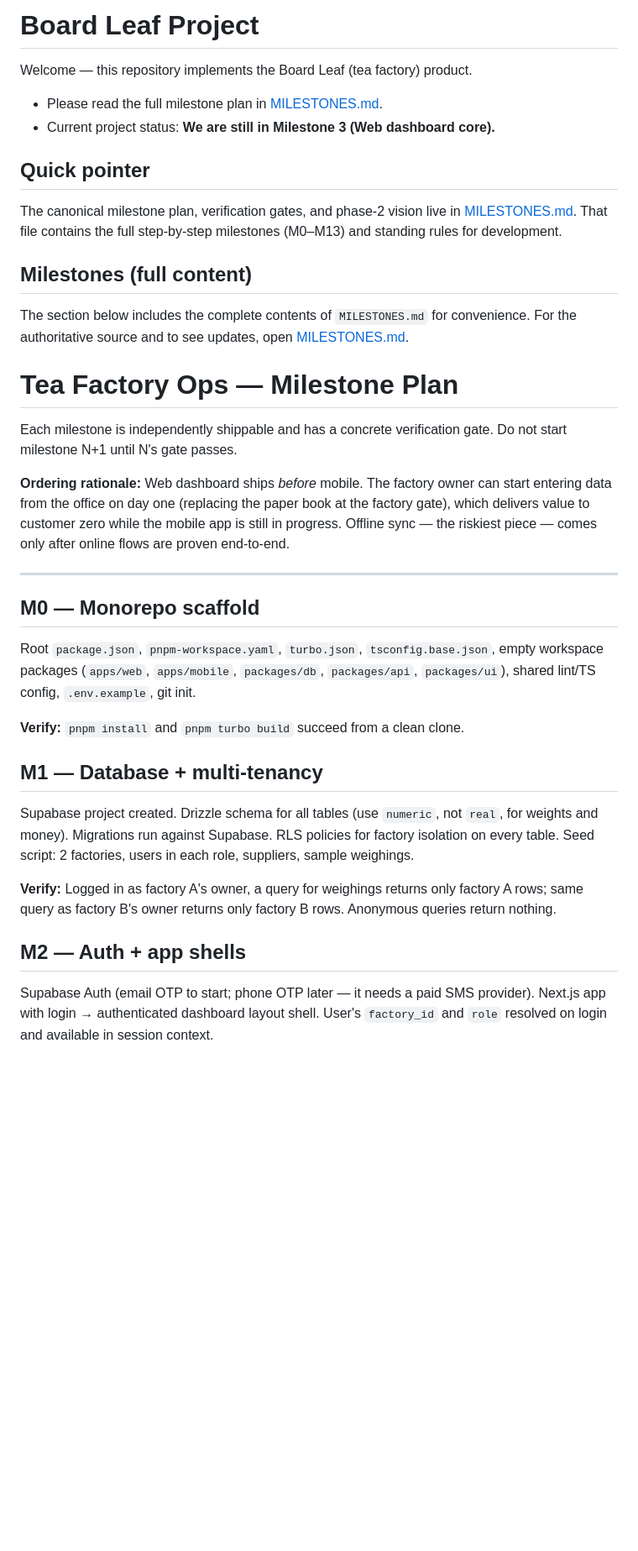
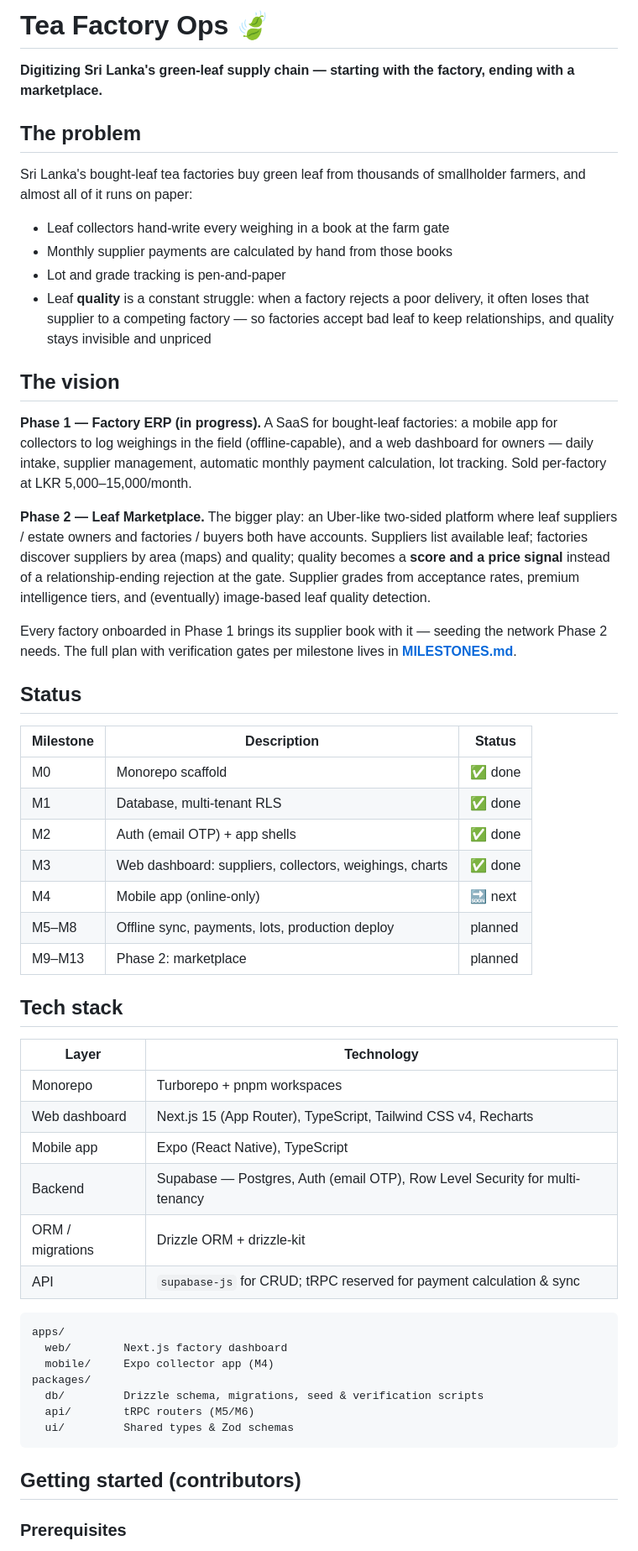
Before and after one commit to pasindubg/tea-factory-board-leaf-project, a Markdown page: README.md, the part around one of its changes. Shown at 84% size. Drawn GitHub-style; blank space fills up the shorter version.

````diff
--- a/README.md
+++ b/README.md
@@ -1,54 +1,71 @@
-# Board Leaf Project
+# Tea Factory Ops 🍃
 
-Welcome — this repository implements the Board Leaf (tea factory) product.
+**Digitizing Sri Lanka's green-leaf supply chain — starting with the factory, ending with a marketplace.**
 
-- Please read the full milestone plan in [MILESTONES.md](MILESTONES.md).
-- Current project status: **We are still in Milestone 3 (Web dashboard core).**
+## The problem
 
-## Quick pointer
+Sri Lanka's bought-leaf tea factories buy green leaf from thousands of smallholder
+farmers, and almost all of it runs on paper:
 
-The canonical milestone plan, verification gates, and phase-2 vision live in
-[MILESTONES.md](MILESTONES.md). That file contains the full step-by-step
-milestones (M0–M13) and standing rules for development.
+- Leaf collectors hand-write every weighing in a book at the farm gate
+- Monthly supplier payments are calculated by hand from those books
+- Lot and grade tracking is pen-and-paper
+- Leaf **quality** is a constant struggle: when a factory rejects a poor delivery,
+  it often loses that supplier to a competing factory — so factories accept bad
+  leaf to keep relationships, and quality stays invisible and unpriced
 
-## Milestones (full content)
+## The vision
 
-The section below includes the complete contents of `MILESTONES.md` for
-convenience. For the authoritative source and to see updates, open
-[MILESTONES.md](MILESTONES.md).
+**Phase 1 — Factory ERP (in progress).** A SaaS for bought-leaf factories: a
+mobile app for collectors to log weighings in the field (offline-capable), and a
+web dashboard for owners — daily intake, supplier management, automatic monthly
+payment calculation, lot tracking. Sold per-factory at LKR 5,000–15,000/month.
 
-# Tea Factory Ops — Milestone Plan
+**Phase 2 — Leaf Marketplace.** The bigger play: an Uber-like two-sided platform
+where leaf suppliers / estate owners and factories / buyers both have accounts.
+Suppliers list available leaf; factories discover suppliers by area (maps) and
+quality; quality becomes a **score and a price signal** instead of a
+relationship-ending rejection at the gate. Supplier grades from acceptance rates,
+premium intelligence tiers, and (eventually) image-based leaf quality detection.
 
-Each milestone is independently shippable and has a concrete verification gate.
-Do not start milestone N+1 until N's gate passes.
+Every factory onboarded in Phase 1 brings its supplier book with it — seeding the
+network Phase 2 needs. The full plan with verification gates per milestone lives
+in **[MILESTONES.md](MILESTONES.md)**.
 
-**Ordering rationale:** Web dashboard ships *before* mobile. The factory owner can
-start entering data from the office on day one (replacing the paper book at the
-factory gate), which delivers value to customer zero while the mobile app is still
-in progress. Offline sync — the riskiest piece — comes only after online flows are
-proven end-to-end.
+## Status
 
----
+| Milestone | Description | Status |
+|-----------|-------------|--------|
+| M0 | Monorepo scaffold | ✅ done |
+| M1 | Database, multi-tenant RLS | ✅ done |
+| M2 | Auth (email OTP) + app shells | ✅ done |
+| M3 | Web dashboard: suppliers, collectors, weighings, charts | ✅ done |
+| M4 | Mobile app (online-only) | 🔜 next |
+| M5–M8 | Offline sync, payments, lots, production deploy | planned |
+| M9–M13 | Phase 2: marketplace | planned |
 
-## M0 — Monorepo scaffold
-Root `package.json`, `pnpm-workspace.yaml`, `turbo.json`, `tsconfig.base.json`,
-empty workspace packages (`apps/web`, `apps/mobile`, `packages/db`, `packages/api`,
-`packages/ui`), shared lint/TS config, `.env.example`, git init.
+## Tech stack
 
-**Verify:** `pnpm install` and `pnpm turbo build` succeed from a clean clone.
+| Layer | Technology |
+|-------|-----------|
+| Monorepo | Turborepo + pnpm workspaces |
+| Web dashboard | Next.js 15 (App Router), TypeScript, Tailwind CSS v4, Recharts |
+| Mobile app | Expo (React Native), TypeScript |
+| Backend | Supabase — Postgres, Auth (email OTP), Row Level Security for multi-tenancy |
+| ORM / migrations | Drizzle ORM + drizzle-kit |
+| API | `supabase-js` for CRUD; tRPC reserved for payment calculation & sync |
 
-## M1 — Database + multi-tenancy
-Supabase project created. Drizzle schema for all tables (use `numeric`, not `real`,
-for weights and money). Migrations run against Supabase. RLS policies for factory
-isolation on every table. Seed script: 2 factories, users in each role, suppliers,
-sample weighings.
+```
+apps/
+  web/        Next.js factory dashboard
+  mobile/     Expo collector app (M4)
+packages/
+  db/         Drizzle schema, migrations, seed & verification scripts
+  api/        tRPC routers (M5/M6)
+  ui/         Shared types & Zod schemas
+```
 
-**Verify:** Logged in as factory A's owner, a query for weighings returns only
-factory A rows; same query as factory B's owner returns only factory B rows.
-Anonymous queries return nothing.
+## Getting started (contributors)
 
-## M2 — Auth + app shells
-Supabase Auth (email OTP to start; phone OTP later — it needs a paid SMS provider).
-Next.js app with login → authenticated dashboard layout shell. User's `factory_id`
-and `role` resolved on login and available in session context.
+### Prerequisites
 
````
Also changed, not shown: other parts of README.md (+56 -136 lines), MILESTONES.md (+13 -1 lines).
